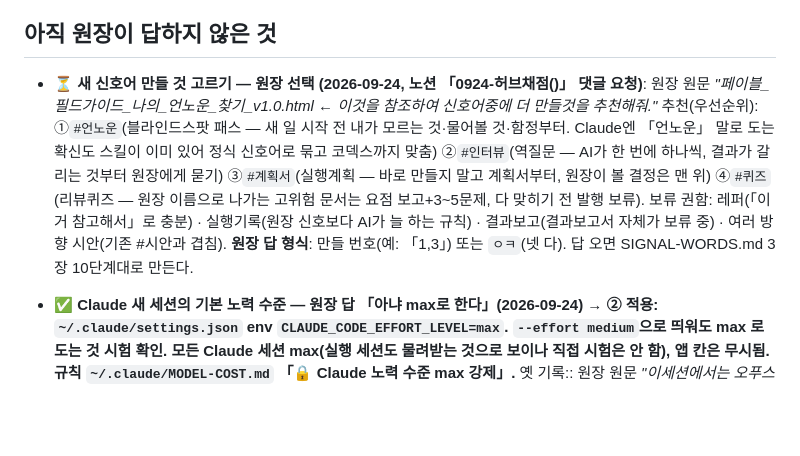
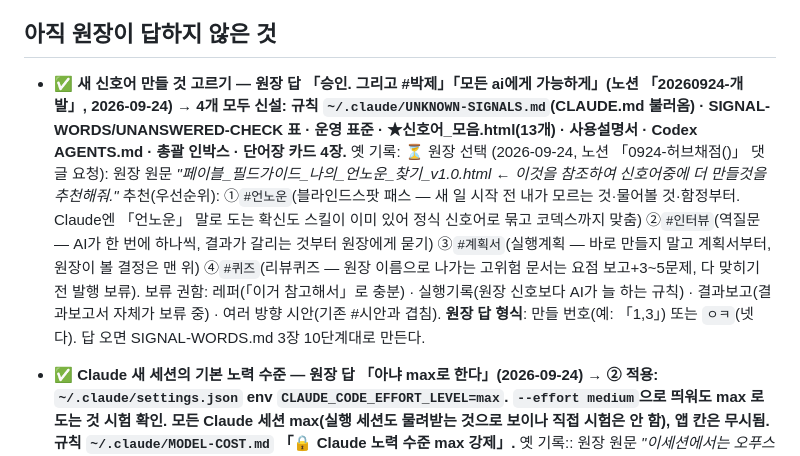
Before and after one commit to githittap/treament_plan, a Markdown page: todos.md, the part around the change. Rendered like a GitHub page; blank space fills up the shorter version.

Commit message:
docs: 새 신호어 4종 신설(원장 노션 승인) 미답 닫음 - 2026-09-24
Co-Authored-By: Claude Opus 5.5 <noreply@anthropic.com>

```diff
--- a/todos.md
+++ b/todos.md
@@ -467,7 +467,7 @@ M3급여1단계(db/payroll.sql+💰급여탭, 8월 급여대장 실검증, 급
 
 ## 아직 원장이 답하지 않은 것
 
-- ⏳ **새 신호어 만들 것 고르기 — 원장 선택 (2026-09-24, 노션 「0924-허브채점()」 댓글 요청)**: 원장 원문 *"페이블_필드가이드_나의_언노운_찾기_v1.0.html ← 이것을 참조하여 신호어중에 더 만들것을 추천해줘."* 추천(우선순위): ①`#언노운`(블라인드스팟 패스 — 새 일 시작 전 내가 모르는 것·물어볼 것·함정부터. Claude엔 「언노운」 말로 도는 확신도 스킬이 이미 있어 정식 신호어로 묶고 코덱스까지 맞춤) ②`#인터뷰`(역질문 — AI가 한 번에 하나씩, 결과가 갈리는 것부터 원장에게 묻기) ③`#계획서`(실행계획 — 바로 만들지 말고 계획서부터, 원장이 볼 결정은 맨 위) ④`#퀴즈`(리뷰퀴즈 — 원장 이름으로 나가는 고위험 문서는 요점 보고+3~5문제, 다 맞히기 전 발행 보류). 보류 권함: 레퍼(「이거 참고해서」로 충분) · 실행기록(원장 신호보다 AI가 늘 하는 규칙) · 결과보고(결과보고서 자체가 보류 중) · 여러 방향 시안(기존 #시안과 겹침). **원장 답 형식**: 만들 번호(예: 「1,3」) 또는 `ㅇㅋ`(넷 다). 답 오면 SIGNAL-WORDS.md 3장 10단계대로 만든다.
+- ✅ **새 신호어 만들 것 고르기 — 원장 답 「승인. 그리고 #박제」「모든 ai에게 가능하게」(노션 「20260924-개발」, 2026-09-24) → 4개 모두 신설: 규칙 `~/.claude/UNKNOWN-SIGNALS.md`(CLAUDE.md 불러옴) · SIGNAL-WORDS/UNANSWERED-CHECK 표 · 운영 표준 · ★신호어_모음.html(13개) · 사용설명서 · Codex AGENTS.md · 총괄 인박스 · 단어장 카드 4장.** 옛 기록: ⏳ 원장 선택 (2026-09-24, 노션 「0924-허브채점()」 댓글 요청): 원장 원문 *"페이블_필드가이드_나의_언노운_찾기_v1.0.html ← 이것을 참조하여 신호어중에 더 만들것을 추천해줘."* 추천(우선순위): ①`#언노운`(블라인드스팟 패스 — 새 일 시작 전 내가 모르는 것·물어볼 것·함정부터. Claude엔 「언노운」 말로 도는 확신도 스킬이 이미 있어 정식 신호어로 묶고 코덱스까지 맞춤) ②`#인터뷰`(역질문 — AI가 한 번에 하나씩, 결과가 갈리는 것부터 원장에게 묻기) ③`#계획서`(실행계획 — 바로 만들지 말고 계획서부터, 원장이 볼 결정은 맨 위) ④`#퀴즈`(리뷰퀴즈 — 원장 이름으로 나가는 고위험 문서는 요점 보고+3~5문제, 다 맞히기 전 발행 보류). 보류 권함: 레퍼(「이거 참고해서」로 충분) · 실행기록(원장 신호보다 AI가 늘 하는 규칙) · 결과보고(결과보고서 자체가 보류 중) · 여러 방향 시안(기존 #시안과 겹침). **원장 답 형식**: 만들 번호(예: 「1,3」) 또는 `ㅇㅋ`(넷 다). 답 오면 SIGNAL-WORDS.md 3장 10단계대로 만든다.
 - ✅ **Claude 새 세션의 기본 노력 수준 — 원장 답 「아냐 max로 한다」(2026-09-24) → ② 적용: `~/.claude/settings.json` env `CLAUDE_CODE_EFFORT_LEVEL=max`. `--effort medium`으로 띄워도 max 로 도는 것 시험 확인. 모든 Claude 세션 max(실행 세션도 물려받는 것으로 보이나 직접 시험은 안 함), 앱 칸은 무시됨. 규칙 `~/.claude/MODEL-COST.md` 「🔒 Claude 노력 수준 max 강제」.** 옛 기록:: 원장 원문 *"이세션에서는 오푸스 5.5 맥스로 고쳤지만, 다른 세션에서는 왜 중간으로 회귀했는가"*. 원인: Claude 앱은 `max` 를 **그 세션에만** 적용하고 저장하지 않는다(저장 가능한 기본값은 low·medium·high·xhigh 까지). 그래서 새 Opus 5.5 세션이 medium·high 로 시작했다. → 조치함: medium·high 이던 Opus 5.5 세션 3개(뻐스디 팔다리·T8허브 채점·T8 직원허브 개발)를 max 로 올림. **원장 선택**: ① `~/.claude/settings.json` 에 `effortLevel: "xhigh"` 저장 — 새 세션이 max 바로 아래로 시작, 필요한 세션만 max 로 올림(추천) ② 환경변수 `CLAUDE_CODE_EFFORT_LEVEL=max` 로 모든 세션 강제 — 실행 세션(Sonnet)까지 max 로 돌 수 있고 앱에서 낮출 수 없다(코덱스 하위 에이전트 Sol max 사고와 같은 구조).
 - ⏳ **코덱스 직원허브 대화 모델이 지침과 다르다 — 원장 판단 (2026-09-24, 같은 날 17시 다시 알림)**: 지침(자리 배치 v1)은 「코딩 구현 = GPT-6 Sol max」인데 그 대화는 **GPT-5.6 Sol · Medium**. 9/23 23:51 GPT-5.6 Sol high 로 시작 → 9/24 07:51 코덱스 앱 설정 변경 기록으로 medium 이 됨(대화 속 지시·AI 도구 호출이 아님, 누가 눌렀는지는 기록에 없음). 5.6→6 지시(9/24)보다 먼저 만든 대화라 모델도 그대로. ⚠️ 코덱스 주간 한도가 100%로 찍혀 있는데(9/28 18:46 초기화) 오늘 작업은 오류 없이 끝났다 → 추가 크레딧으로 돈 것으로 보인다(코덱스 사용량 화면에서 확인 필요). max 로 올리면 비용이 커진다. 올리려면 코덱스 입력칸 아래 모델 칸에서 GPT-6 Sol · Max 선택. ~~**또 하나(원장 판단)**: 새 코덱스 대화의 기본값도 max 로 할지~~ → ✅ 원장 `ㅇㅋ`(2026-09-24) — `~/.codex/config.toml` `model_reasoning_effort = "max"` 적용, codex-bridge 검증은 `high` 고정(`VERIFY_DEFAULT_REASONING`), `~/.codex/AGENTS.md` 에 「하위 에이전트는 모델·노력 수준 명시」 줄 추가. ⏳ **남은 확인(원장)**: 코덱스 데스크톱이 새 대화에 이 설정을 쓰는지, 마지막으로 고른 값을 쓰는지는 실측 못 함 — 새 코덱스 대화를 열 때 입력칸 아래 모델 칸이 「GPT-6 Sol · Max」인지 한 번 봐 주시면 닫는다. 옛 기록: — 지금 `~/.codex/config.toml` 기본은 `gpt-6-sol`·`high`. max 로 바꾸면 새 대화가 전부 max 로 시작한다(코덱스 검증 호출은 프로젝트별 설정 `links.json modelPrefs`를 따로 써서 영향 없음 — 이 프로젝트 검증은 지금 `gpt-5.6-terra`·high).
 - ⏳ **코덱스 설계안(A4+A5 직무 분류, 커밋 `a6587a9`) 승인 전 확인 1건 — 원장 답은 코덱스 입력칸에 (2026-09-24, 같은 날 17시 다시 알림)**: 설계안은 근무표 명부의 `Dr.` 를 「진료·상담」으로 합친다. 구현지시서 A-5 의 원장 이름 목록에는 **Dr. 가 따로** 있다(Dr. / 진료·상담 / 소독·행정 / 기공 / 데스크 / 야간 / OFF / 연차·반차). 추천 답: *"설계 승인. 단 Dr.(원장·의사)는 네 묶음에 넣지 말고 근무표·캘린더에서 지금처럼 따로 둔다. 명부의 Dr. 를 진료·상담으로 바꾸지 마라."* 코덱스 「목표 사용 제한」 칸의 ▶ 는 누르지 않는다(자동 진행이 다시 시작될 수 있다 — 실제로 눌러 확인하지는 않았다).
```
